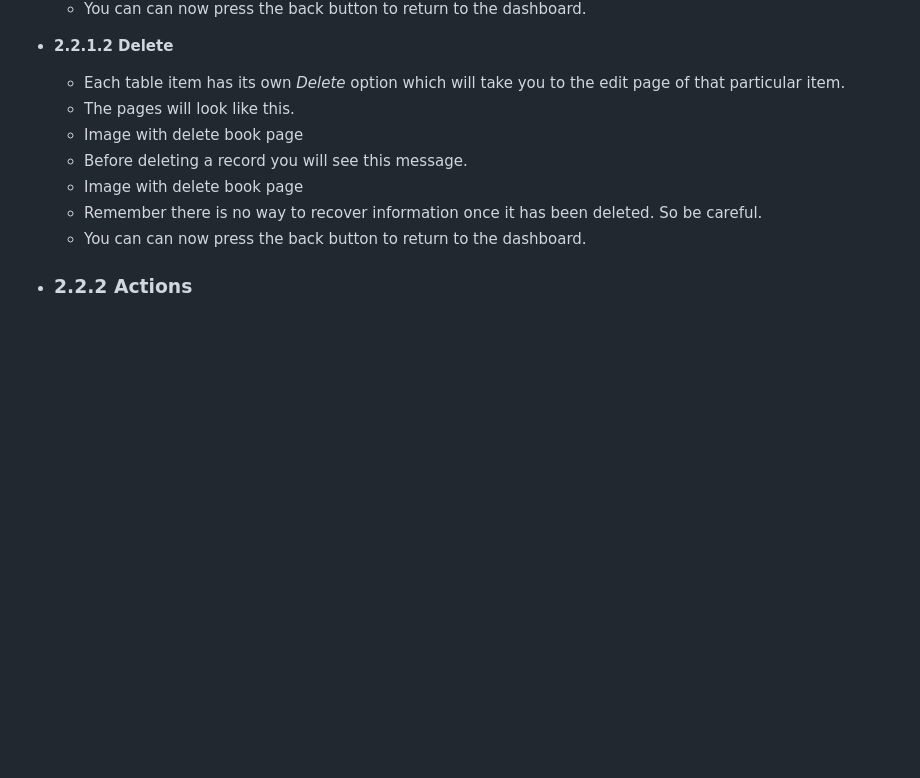
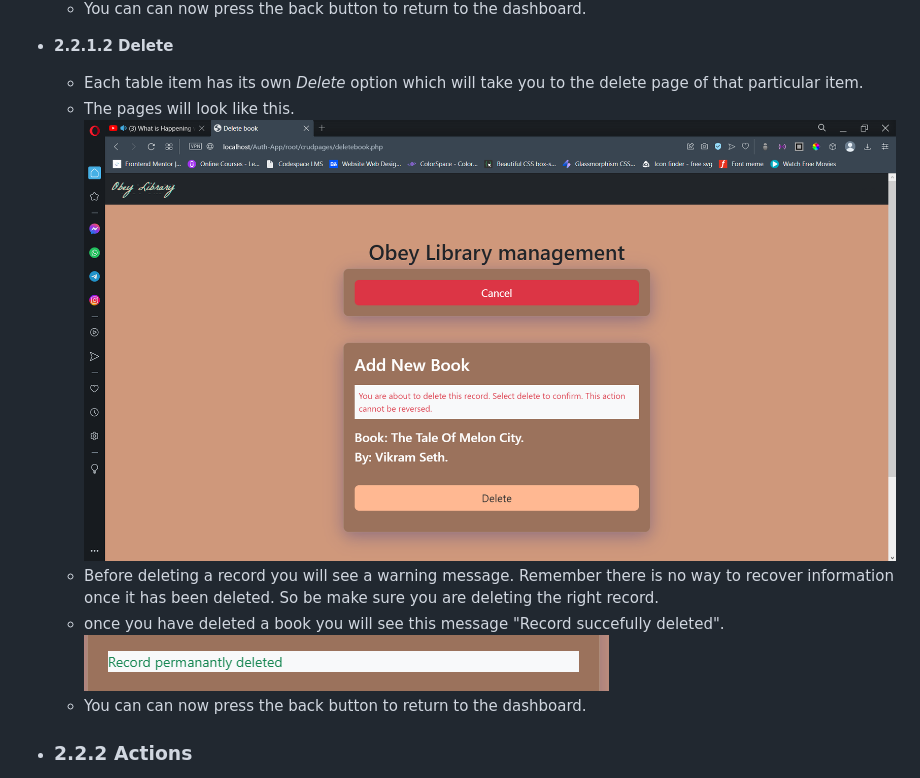
Before and after one commit to babygrandad/authentication-application, a Markdown page: README.md, the part around the change. Drawn GitHub-style; pictures changed too: images/Project images/edited/successful delete.png (added); blank space fills up the shorter version.

Commit message:
add images, make markdown changes

```diff
--- a/README.md
+++ b/README.md
@@ -66,12 +66,12 @@ The **"Librarian / Admin"** dashboard looks like this. It has a few more options
 
 - **2.2.1.2 Delete**
 
-    - Each table item has its own *Delete* option which will take you to the edit page of that particular item.
+    - Each table item has its own *Delete* option which will take you to the delete page of that particular item.
     - The pages will look like this.
-    - <span style="color:Red">Image with delete book page</span>
-    - Before deleting a record you will see this message.
-    - <span style="color:Red">Image with delete book page</span>
-    - <span style="color:Red">Remember there is no way to recover information once it has been deleted. So be careful.</span>
+    ![image](/images/Project%20images/Delete%20Books.png)
+    - Before deleting a record you will see a warning message. Remember there is no way to recover information once it has been deleted. So be make sure you are deleting the right record.
+    - once you have deleted a book you will see this message "Record succefully deleted".
+    ![image](/images/Project%20images/edited/successful%20delete.png)
     - You can can now press the back button to return to the dashboard.
 
 - ### 2.2.2 Actions
```
Also changed, not shown: 1 other file.
